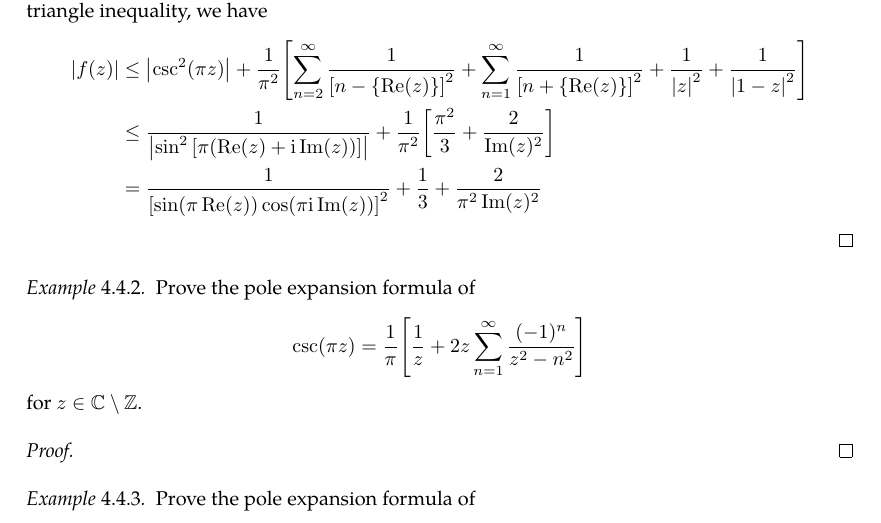
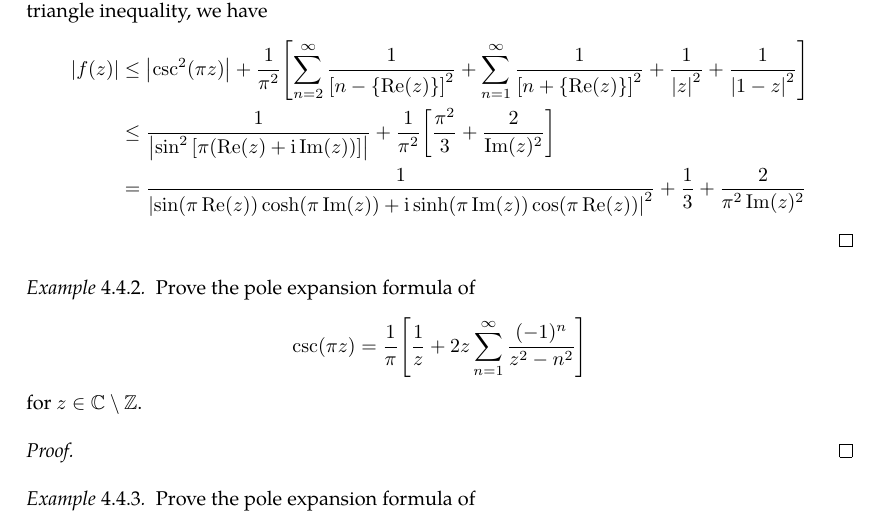
Before and after one commit to slipperking/complex-analysis-latex, a LaTeX document (main.tex): part of page 98 of 124, cut so that both start at the same text. Compiled offline with pdfLaTeX.

Commit message:
overleaf_to_git (Thu Jul 24 20:02:50 2025 -0700): update main.tex from r18311 to r18316

```diff
--- a/main.tex
+++ b/main.tex
@@ -2459,7 +2459,7 @@ As it turns out, an entire function can in fact be constructed for infinitely ma
     \begin{align*}
         \abs{f(z)}&\leq\abs{\csc[2](\pi z)}+\frac{1}{\pi^2}\qty[\sum_{n=2}^\infty\frac{1}{\qty[n-\qty{\Re(z)}]^2}+\sum_{n=1}^\infty\frac{1}{\qty[n+\qty{\Re(z)}]^2}+\frac{1}{\abs{z}^2}+\frac{1}{\abs{1-z}^2}]\\
         &\leq \frac{1}{\abs{\sin^2\qty[\pi(\Re(z)+\ii\Im(z))]}}+\frac{1}{\pi^2}\qty[\frac{\pi^2}{3}+\frac{2}{\Im(z)^2}]\\
-        &=\frac{1}{\qty[\sin(\pi\Re(z))\cos(\pi\ii\Im(z))]^2}+\frac{1}{3}+\frac{2}{\pi^2\Im(z)^2}
+        &=\frac{1}{\abs{\sin(\pi\Re(z))\cosh(\pi\Im(z))+\ii\sinh(\pi\Im(z))\cos(\pi\Re(z))}^2}+\frac{1}{3}+\frac{2}{\pi^2\Im(z)^2}
     \end{align*}
 \end{proof}
 \begin{example}\label{ex:cscpoleexpansion}
```
